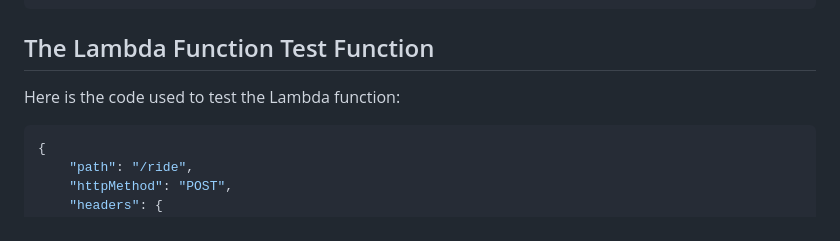
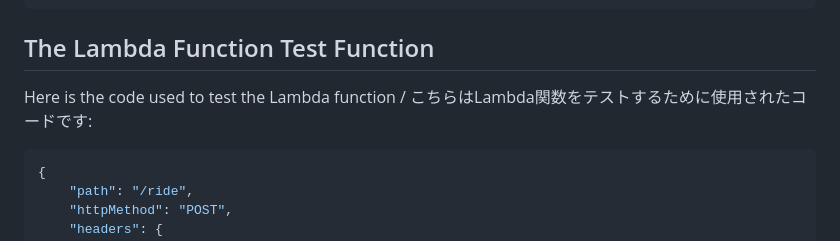
Before and after one commit to TopCoderJP/wildrydes-site, a Markdown page: README.md, the part around the change. Rendered like a GitHub page.

````diff
--- a/README.md
+++ b/README.md
@@ -109,7 +109,7 @@ function errorResponse(errorMessage, awsRequestId) {
 ```
 
 ## The Lambda Function Test Function
-Here is the code used to test the Lambda function:
+Here is the code used to test the Lambda function / こちらはLambda関数をテストするために使用されたコードです:
 
 ```json
 {
````
